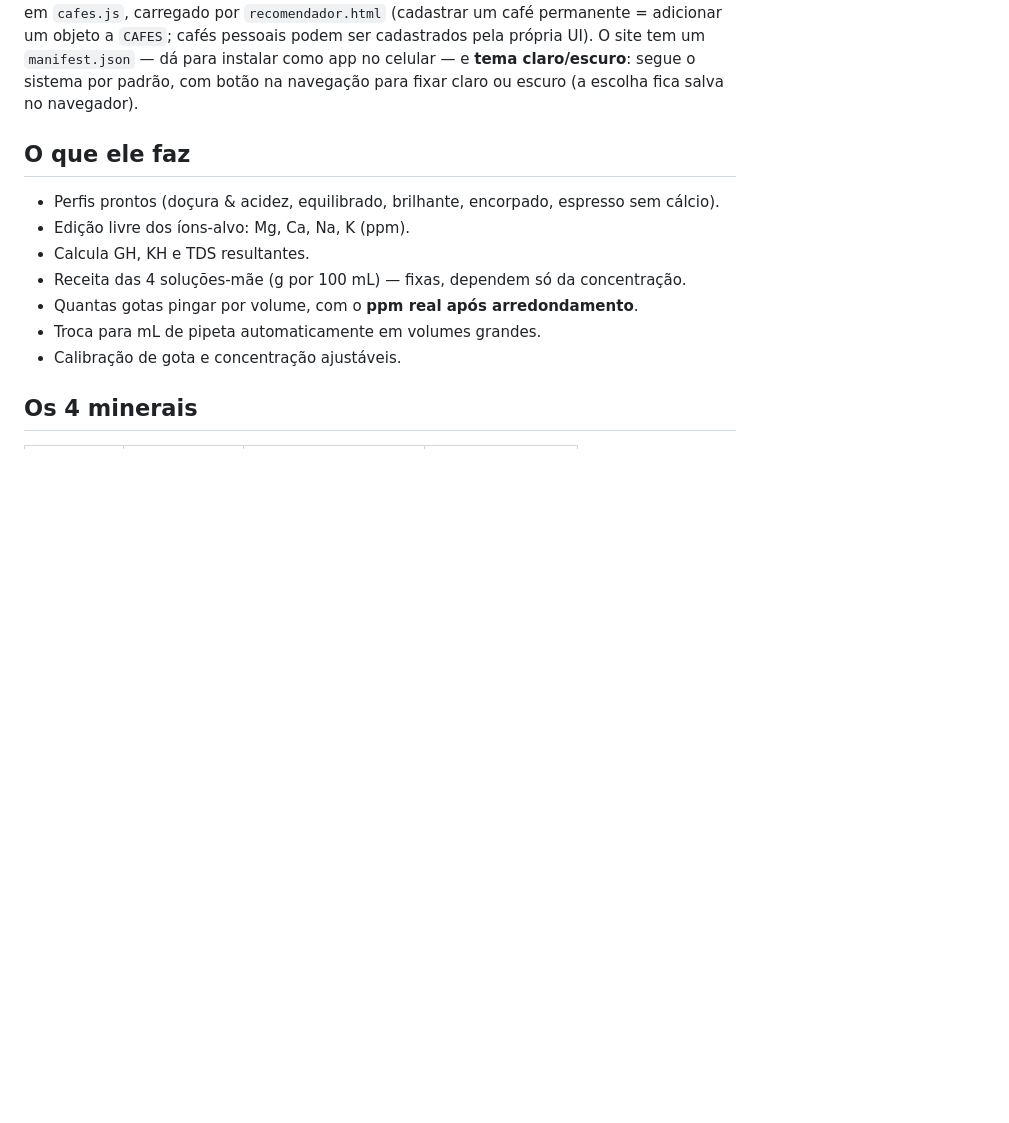
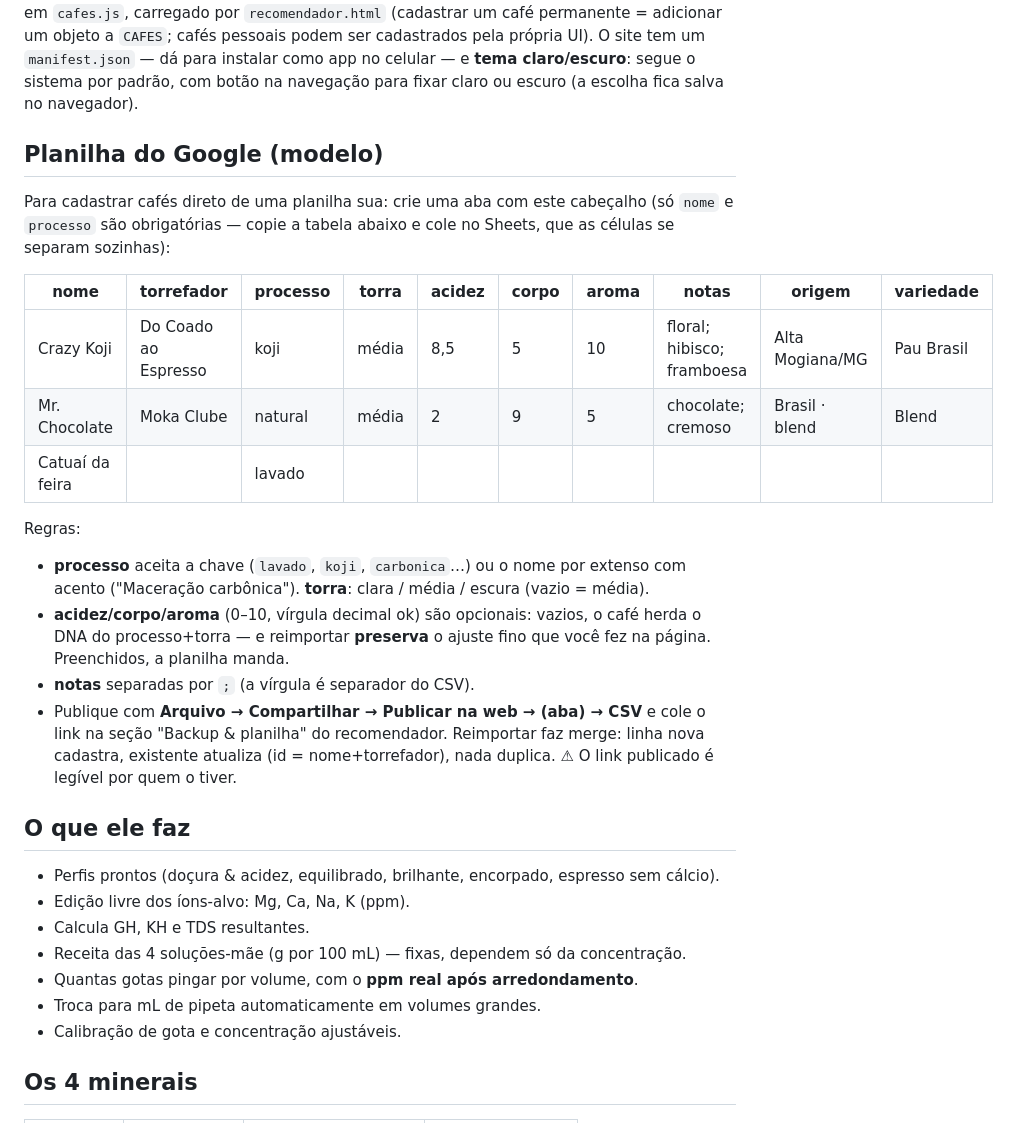
Before and after one commit to diogofrj/agua-cafe, a Markdown page: README.md, the part around the change. GitHub-like rendering; blank space fills up the shorter version.

Commit message:
README: modelo de planilha do Google para importar cafés
Tabela de exemplo com o cabeçalho aceito pelo importador (nome e
processo obrigatórios), regras de preenchimento (decimal com vírgula,
notas com ';', torra opcional) e o passo a passo do Publicar na web,
com o aviso de que o link publicado é público.

https://claude.ai/code/session_01Ttn4D3b7HRiWLgB9FQG1nu

```diff
--- a/README.md
+++ b/README.md
@@ -44,6 +44,32 @@ podem ser cadastrados pela própria UI). O site tem um `manifest.json` — dá p
 instalar como app no celular — e **tema claro/escuro**: segue o sistema por
 padrão, com botão na navegação para fixar claro ou escuro (a escolha fica
 salva no navegador).
+
+## Planilha do Google (modelo)
+
+Para cadastrar cafés direto de uma planilha sua: crie uma aba com este
+cabeçalho (só `nome` e `processo` são obrigatórias — copie a tabela abaixo e
+cole no Sheets, que as células se separam sozinhas):
+
+| nome | torrefador | processo | torra | acidez | corpo | aroma | notas | origem | variedade |
+|------|------------|----------|-------|--------|-------|-------|-------|--------|-----------|
+| Crazy Koji | Do Coado ao Espresso | koji | média | 8,5 | 5 | 10 | floral; hibisco; framboesa | Alta Mogiana/MG | Pau Brasil |
+| Mr. Chocolate | Moka Clube | natural | média | 2 | 9 | 5 | chocolate; cremoso | Brasil · blend | Blend |
+| Catuaí da feira | | lavado | | | | | | | |
+
+Regras:
+
+- **processo** aceita a chave (`lavado`, `koji`, `carbonica`…) ou o nome por
+  extenso com acento ("Maceração carbônica"). **torra**: clara / média / escura
+  (vazio = média).
+- **acidez/corpo/aroma** (0–10, vírgula decimal ok) são opcionais: vazios, o
+  café herda o DNA do processo+torra — e reimportar **preserva** o ajuste fino
+  que você fez na página. Preenchidos, a planilha manda.
+- **notas** separadas por `;` (a vírgula é separador do CSV).
+- Publique com **Arquivo → Compartilhar → Publicar na web → (aba) → CSV** e
+  cole o link na seção "Backup & planilha" do recomendador. Reimportar faz
+  merge: linha nova cadastra, existente atualiza (id = nome+torrefador), nada
+  duplica. ⚠ O link publicado é legível por quem o tiver.
 
 ## O que ele faz
 
```
